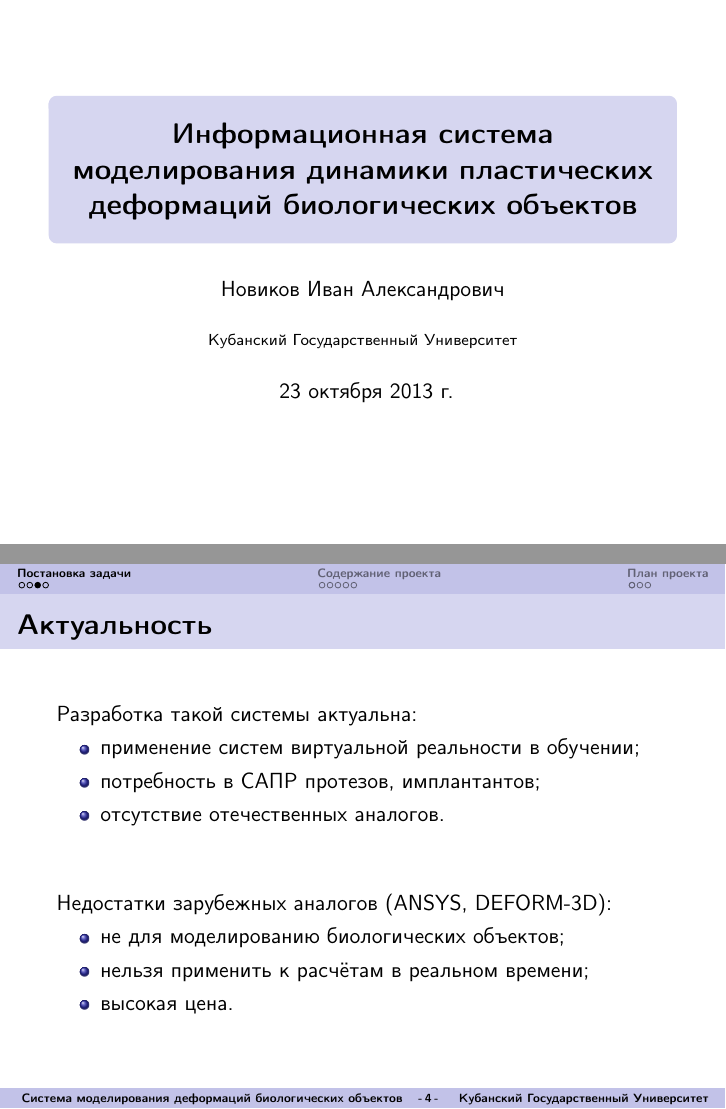
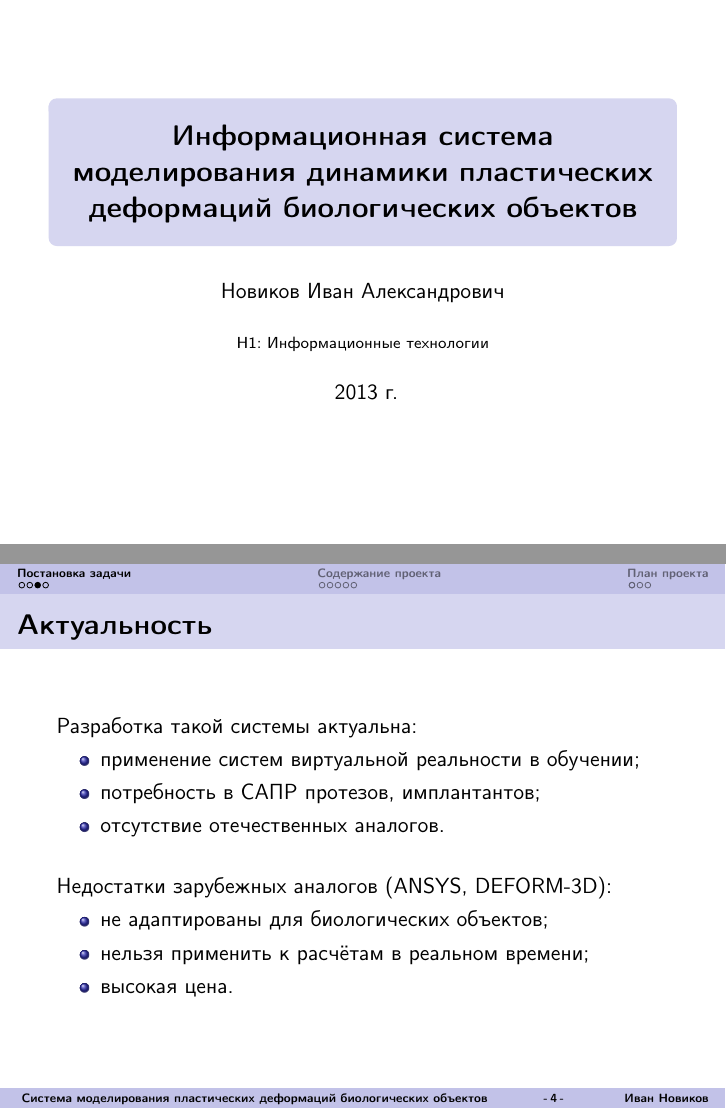
Before and after one commit to NIA/presentations, LaTeX slides (umnik-2013/slides/src/base.tex): pages 1 and 5 of 17, joined at a grey line. Compiled offline with pdfLaTeX.

Commit message:
Небольшие фиксы после обсуждения
1. Убрал упоминание КубГУ, в нижнем колонтитуле автор вместо этого
2. Убрал дату, вместо — просто год
3. Исправил опечатку

```diff
--- a/umnik-2013/slides/src/base.tex
+++ b/umnik-2013/slides/src/base.tex
@@ -13,13 +13,15 @@
     \usetikzlibrary{positioning,fit,backgrounds}
   \graphicspath{{../img/}{../../img/}}
 
-  \usepackage{transparent}
-
   % add frame number to footline
   \let\oldmacro\insertshorttitle
   \renewcommand*\insertshorttitle{
     \oldmacro\hfill
     -\,\insertframenumber\,- % TODO: temporary comment total count % \,/\,\inserttotalframenumber
+  }
+  % TODO HACK: вместо института выводим автора
+  \renewcommand*\insertshortinstitute{
+    \insertshortauthor
   }
 
   % hide navigation symbols
@@ -48,12 +50,12 @@
 
   \newcommand{\todo}[1]{\textbf{\textcolor{red}{TODO: #1}}}
 
-\title[Система моделирования деформаций биологических объектов]{Информационная система моделирования динамики пластических деформаций биологических объектов}
+\title[Система моделирования пластических деформаций биологических объектов]{Информационная система моделирования динамики пластических деформаций биологических объектов}
 \author[Иван Новиков]{Новиков Иван Александрович}
 
-\institute{Кубанский Государственный Университет}
+\institute{Н1: Информационные технологии}
 
-\date{ 23 октября 2013 г. }
+\date{ 2013 г. }
 
 \begin{document}
 
@@ -129,11 +131,11 @@
       \item отсутствие отечественных аналогов.
     \end{itemize}
 
-    \vspace{1cm}
+    \vspace{0.5cm}
 
     Недостатки зарубежных аналогов (ANSYS, DEFORM-3D):
     \begin{itemize}
-      \item не для моделированию биологических объектов;
+      \item не адаптированы для биологических объектов;
       \item нельзя применить к расчётам в реальном времени;
       \item высокая цена.
     \end{itemize}
```
